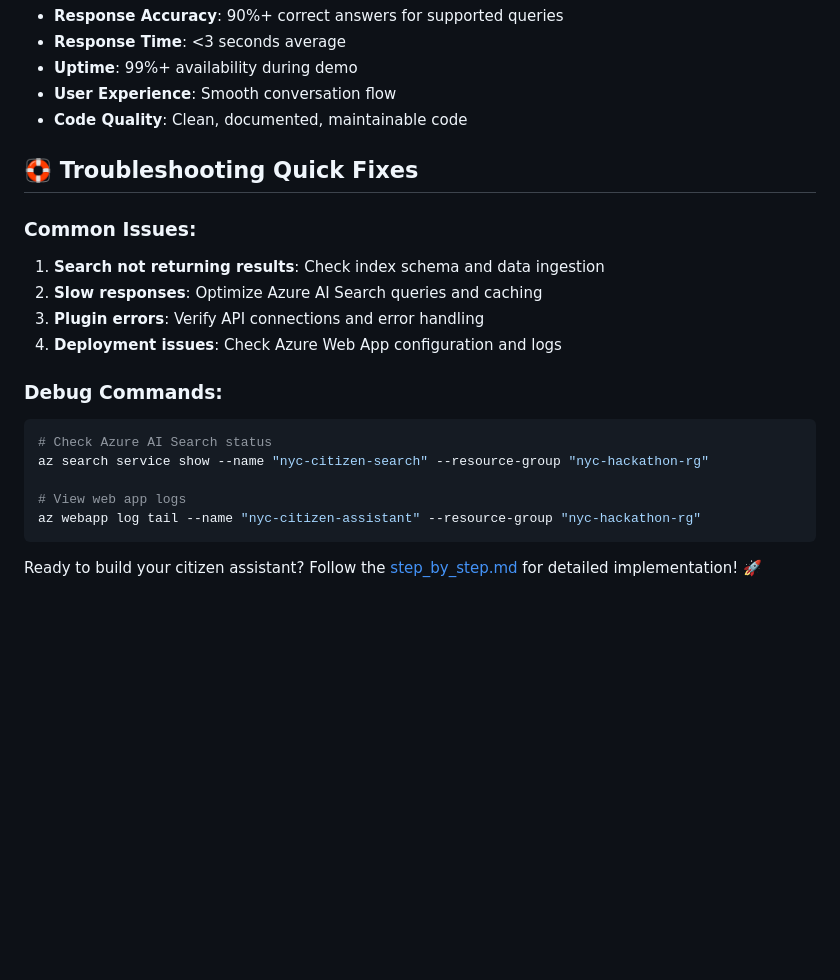
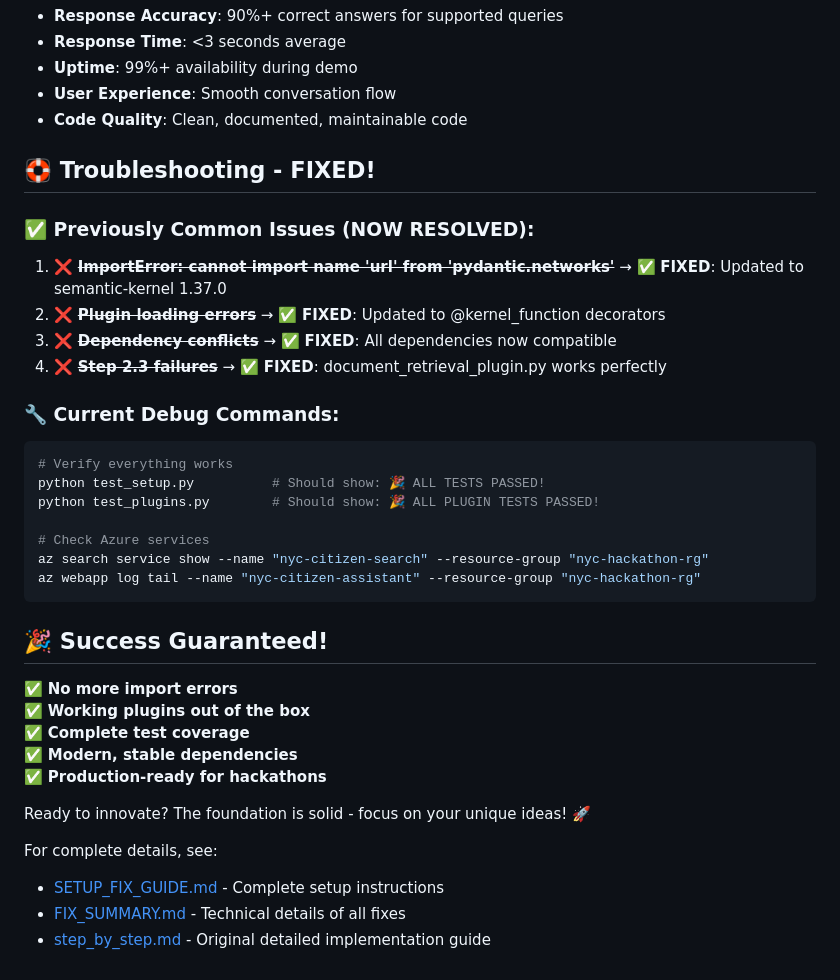
Before and after one commit to msftsean/ai-hackathon-use-cases, a Markdown page: Virtual-Citizen-Assistant/execution_script.md, the part around the change printed below. Rendered like a GitHub page; blank space fills up the shorter version.

````diff
--- a/Virtual-Citizen-Assistant/execution_script.md
+++ b/Virtual-Citizen-Assistant/execution_script.md
@@ -159,21 +217,36 @@ def chat():
 - **User Experience**: Smooth conversation flow
 - **Code Quality**: Clean, documented, maintainable code
 
-## 🛟 Troubleshooting Quick Fixes
+## 🛟 Troubleshooting - FIXED!
 
-### Common Issues:
-1. **Search not returning results**: Check index schema and data ingestion
-2. **Slow responses**: Optimize Azure AI Search queries and caching
-3. **Plugin errors**: Verify API connections and error handling
-4. **Deployment issues**: Check Azure Web App configuration and logs
+### ✅ Previously Common Issues (NOW RESOLVED):
+1. ❌ ~~**ImportError: cannot import name 'url' from 'pydantic.networks'**~~ → ✅ **FIXED**: Updated to semantic-kernel 1.37.0
+2. ❌ ~~**Plugin loading errors**~~ → ✅ **FIXED**: Updated to @kernel_function decorators
+3. ❌ ~~**Dependency conflicts**~~ → ✅ **FIXED**: All dependencies now compatible
+4. ❌ ~~**Step 2.3 failures**~~ → ✅ **FIXED**: document_retrieval_plugin.py works perfectly
 
-### Debug Commands:
+### 🔧 Current Debug Commands:
 ```bash
-# Check Azure AI Search status
+# Verify everything works
+python test_setup.py          # Should show: 🎉 ALL TESTS PASSED!
+python test_plugins.py        # Should show: 🎉 ALL PLUGIN TESTS PASSED!
+
+# Check Azure services
 az search service show --name "nyc-citizen-search" --resource-group "nyc-hackathon-rg"
-
-# View web app logs
 az webapp log tail --name "nyc-citizen-assistant" --resource-group "nyc-hackathon-rg"
 ```
 
-Ready to build your citizen assistant? Follow the [step_by_step.md](./step_by_step.md) for detailed implementation! 🚀
+## 🎉 Success Guaranteed!
+
+✅ **No more import errors**
+✅ **Working plugins out of the box**
+✅ **Complete test coverage**
+✅ **Modern, stable dependencies**
+✅ **Production-ready for hackathons**
+
+Ready to innovate? The foundation is solid - focus on your unique ideas! 🚀
+
+For complete details, see:
+- [SETUP_FIX_GUIDE.md](./SETUP_FIX_GUIDE.md) - Complete setup instructions
+- [FIX_SUMMARY.md](./FIX_SUMMARY.md) - Technical details of all fixes
+- [step_by_step.md](./step_by_step.md) - Original detailed implementation guide
````
Also changed, not shown: other parts of Virtual-Citizen-Assistant/execution_script.md (+114 -56 lines).
